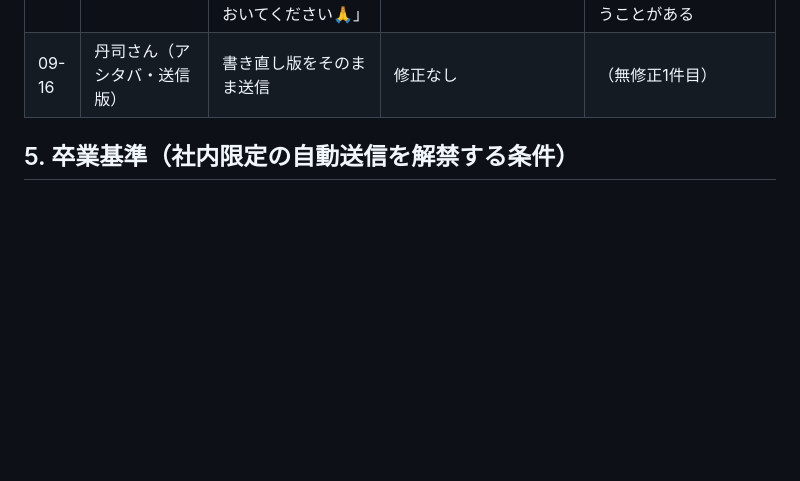
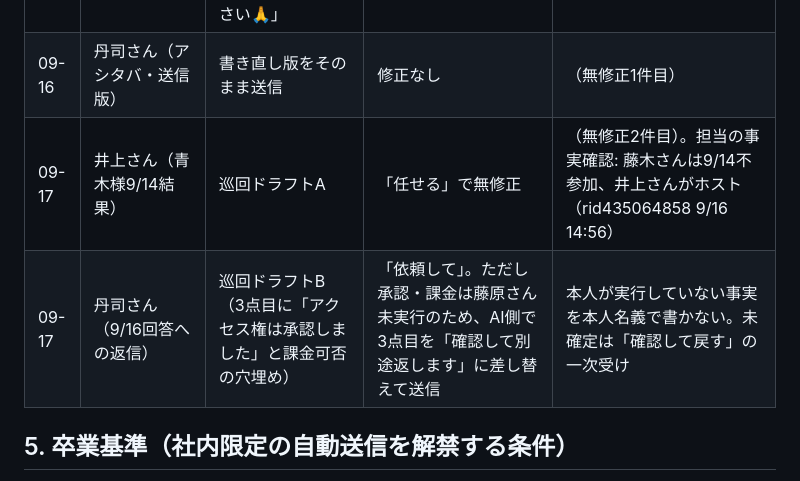
Before and after one commit to MARKELINE-Inc-lstep/keiri-form, a Markdown page: docs/ai-org/fujiwara-persona.md, the part around the change. Drawn GitHub-style; blank space fills up the shorter version.

Commit message:
ズレ台帳に9/17送信分を追記（井上さん宛無修正・丹司さん宛は未確定事項を一次受けに差し替え）
Co-Authored-By: Claude Fable 5.1 <noreply@anthropic.com>
Claude-Session: https://claude.ai/code/session_01Szb8nqbVeKe9M6xMFKEAr1

```diff
--- a/docs/ai-org/fujiwara-persona.md
+++ b/docs/ai-org/fujiwara-persona.md
@@ -78,6 +78,8 @@
 | 09-16 | WEWORLD様（フォロー文面D） | クライアント直送のフォロー案（回答期限9/24付き） | 「丹司に近況を軽く聞くのはアリ」 | 契約・クレーム領域はクライアントに直接押さず、担当に近況を聞くところから |
 | 09-16 | 湯淺さん（樋熊様資料・送信版） | 「こちらでも骨子(運行ボード9/16に置いてます)と突き合わせて詰めます」「案件DBへ入れておいてください🙏」 | 「こちらでも確認してFBします」「Notion案件DBへ入れておいてください💡」 | 自分の作業を説明しない。相手が受け取る動き（FBする）だけ書く。締めの絵文字は依頼🙏より補足💡を使うことがある |
 | 09-16 | 丹司さん（アシタバ・送信版） | 書き直し版をそのまま送信 | 修正なし | （無修正1件目） |
+| 09-17 | 井上さん（青木様9/14結果） | 巡回ドラフトA | 「任せる」で無修正 | （無修正2件目）。担当の事実確認: 藤木さんは9/14不参加、井上さんがホスト（rid435064858 9/16 14:56） |
+| 09-17 | 丹司さん（9/16回答への返信） | 巡回ドラフトB（3点目に「アクセス権は承認しました」と課金可否の穴埋め） | 「依頼して」。ただし承認・課金は藤原さん未実行のため、AI側で3点目を「確認して別途返します」に差し替えて送信 | 本人が実行していない事実を本人名義で書かない。未確定は「確認して戻す」の一次受け |
 
 ## 5. 卒業基準（社内限定の自動送信を解禁する条件）
 
```
